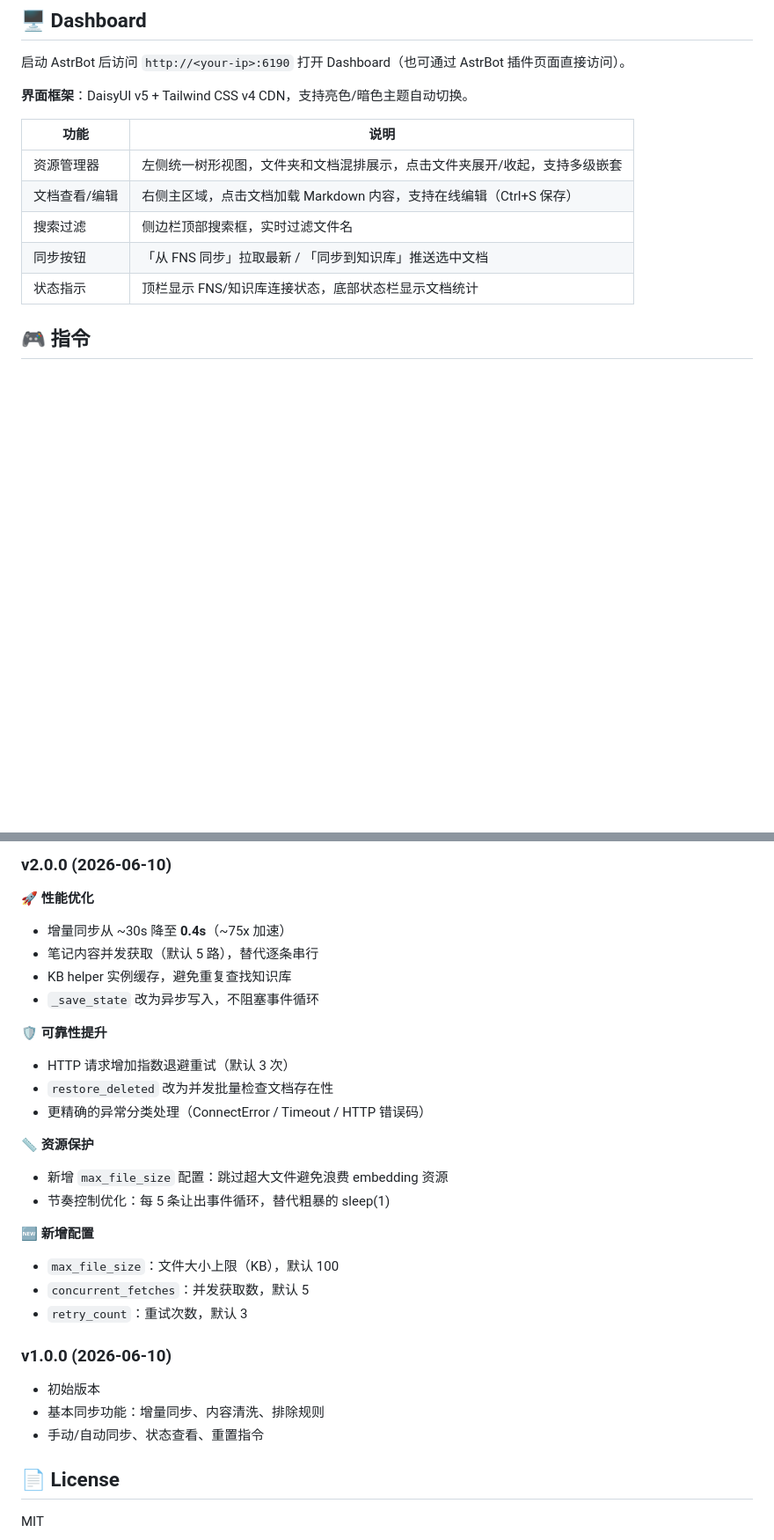
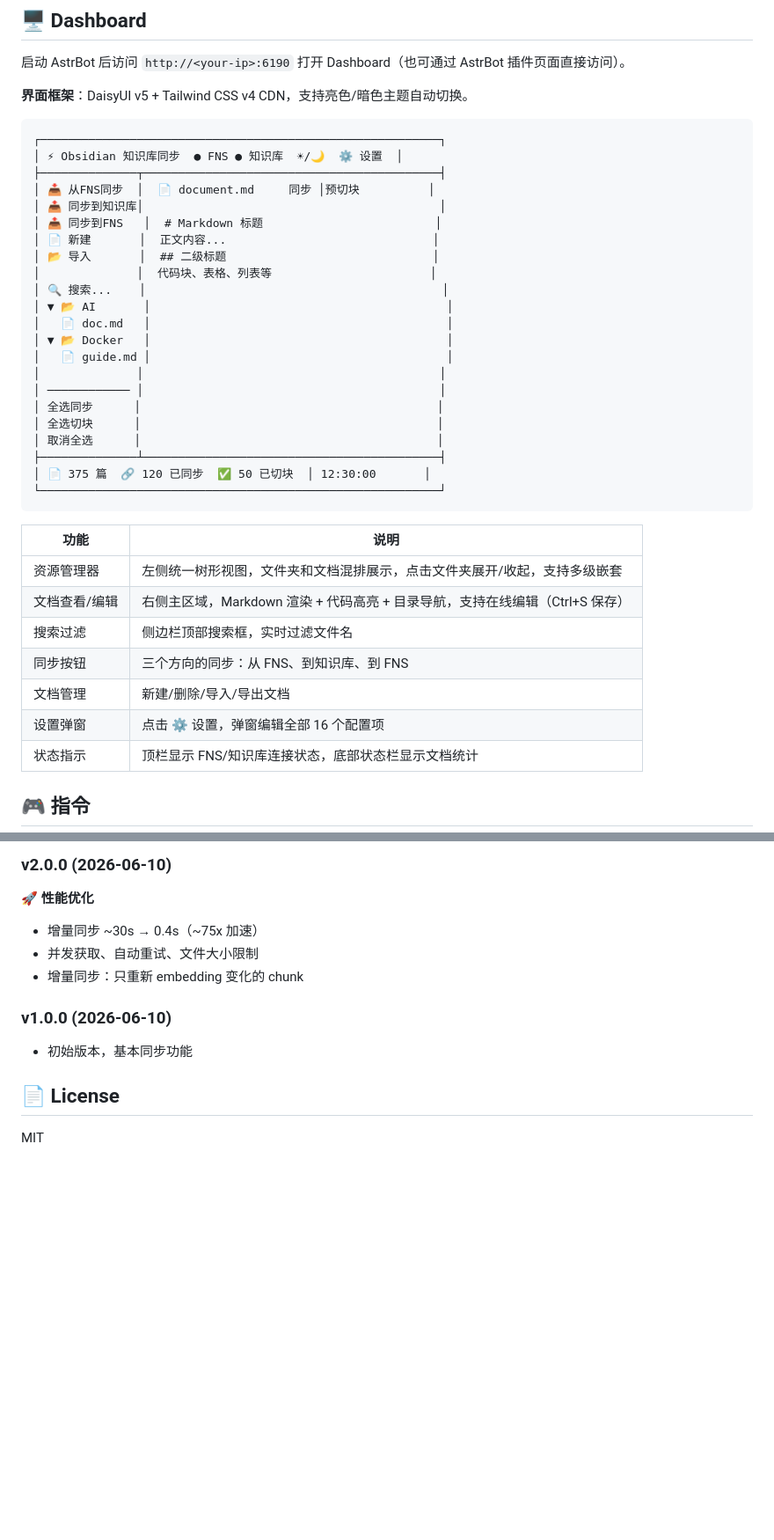
Before and after one commit to aimercat1994/astrbot_plugin_obsidian_kb_sync, a Markdown page: README.md, 2 parts joined by grey strips. Shown at 88% size. Drawn GitHub-style; blank space fills up the shorter version.

````diff
--- a/README.md
+++ b/README.md
@@ -57,12 +74,39 @@
 
 **界面框架**：DaisyUI v5 + Tailwind CSS v4 CDN，支持亮色/暗色主题自动切换。
 
+```
+┌──────────────────────────────────────────────────────────┐
+│ ⚡ Obsidian 知识库同步  ● FNS ● 知识库  ☀/🌙  ⚙️ 设置  │
+├──────────────┬───────────────────────────────────────────┤
+│ 📥 从FNS同步  │  📄 document.md     同步 │预切块          │
+│ 📤 同步到知识库│                                           │
+│ 📤 同步到FNS   │  # Markdown 标题                         │
+│ 📄 新建       │  正文内容...                              │
+│ 📂 导入       │  ## 二级标题                              │
+│              │  代码块、表格、列表等                       │
+│ 🔍 搜索...    │                                           │
+│ ▼ 📂 AI       │                                           │
+│   📄 doc.md   │                                           │
+│ ▼ 📂 Docker   │                                           │
+│   📄 guide.md │                                           │
+│              │                                           │
+│ ──────────── │                                           │
+│ 全选同步      │                                           │
+│ 全选切块      │                                           │
+│ 取消全选      │                                           │
+├──────────────┴───────────────────────────────────────────┤
+│ 📄 375 篇  🔗 120 已同步  ✅ 50 已切块  │ 12:30:00       │
+└──────────────────────────────────────────────────────────┘
+```
+
 | 功能 | 说明 |
 |------|------|
 | 资源管理器 | 左侧统一树形视图，文件夹和文档混排展示，点击文件夹展开/收起，支持多级嵌套 |
-| 文档查看/编辑 | 右侧主区域，点击文档加载 Markdown 内容，支持在线编辑（Ctrl+S 保存） |
+| 文档查看/编辑 | 右侧主区域，Markdown 渲染 + 代码高亮 + 目录导航，支持在线编辑（Ctrl+S 保存） |
 | 搜索过滤 | 侧边栏顶部搜索框，实时过滤文件名 |
-| 同步按钮 | 「从 FNS 同步」拉取最新 / 「同步到知识库」推送选中文档 |
+| 同步按钮 | 三个方向的同步：从 FNS、到知识库、到 FNS |
+| 文档管理 | 新建/删除/导入/导出文档 |
+| 设置弹窗 | 点击 ⚙️ 设置，弹窗编辑全部 16 个配置项 |
 | 状态指示 | 顶栏显示 FNS/知识库连接状态，底部状态栏显示文档统计 |
 
 ## 🎮 指令
@@ -150,30 +192,13 @@ Obsidian ──(同步)──► FNS Server ──(HTTP API)──► 暂存区
 ### v2.0.0 (2026-06-10)
 
 **🚀 性能优化**
-- 增量同步从 ~30s 降至 **0.4s**（~75x 加速）
-- 笔记内容并发获取（默认 5 路），替代逐条串行
-- KB helper 实例缓存，避免重复查找知识库
-- `_save_state` 改为异步写入，不阻塞事件循环
-
-**🛡️ 可靠性提升**
-- HTTP 请求增加指数退避重试（默认 3 次）
-- `restore_deleted` 改为并发批量检查文档存在性
-- 更精确的异常分类处理（ConnectError / Timeout / HTTP 错误码）
-
-**📏 资源保护**
-- 新增 `max_file_size` 配置：跳过超大文件避免浪费 embedding 资源
-- 节奏控制优化：每 5 条让出事件循环，替代粗暴的 sleep(1)
-
-**🆕 新增配置**
-- `max_file_size`：文件大小上限（KB），默认 100
-- `concurrent_fetches`：并发获取数，默认 5
-- `retry_count`：重试次数，默认 3
+- 增量同步 ~30s → 0.4s（~75x 加速）
+- 并发获取、自动重试、文件大小限制
+- 增量同步：只重新 embedding 变化的 chunk
 
 ### v1.0.0 (2026-06-10)
 
-- 初始版本
-- 基本同步功能：增量同步、内容清洗、排除规则
-- 手动/自动同步、状态查看、重置指令
+- 初始版本，基本同步功能
 
 ## 📄 License
 
````
Also changed, not shown: other parts of README.md (+67 -52 lines), DEV_RECORD.md (added, +165 -0 lines).
